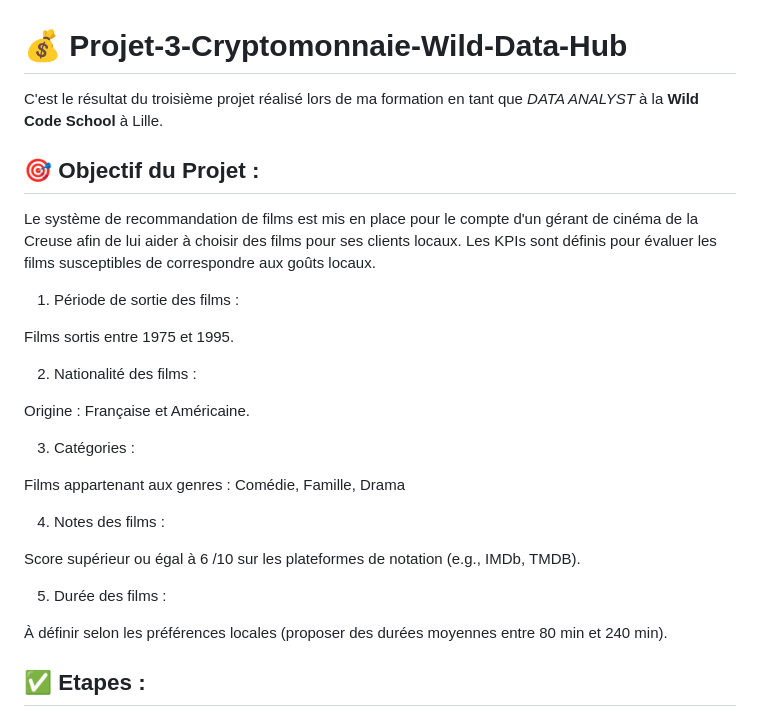
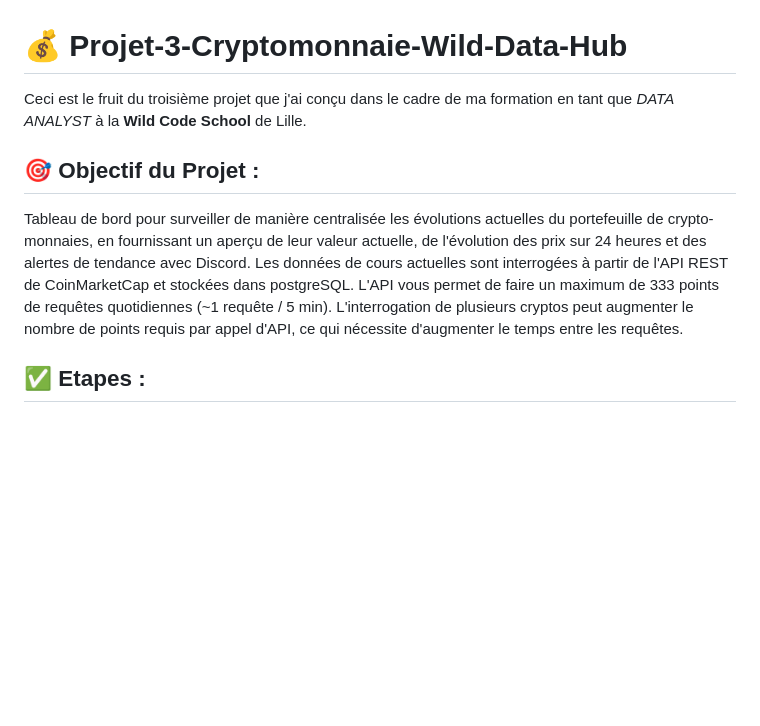
Before and after one commit to Sopanha2020/Projet-3-Cryptomonnaie-Wild-Data-Hub, a Markdown page: README.md, the part around the change printed below. GitHub-like rendering; blank space fills up the shorter version.

```diff
--- a/README.md
+++ b/README.md
@@ -1,34 +1,13 @@
 # 💰 Projet-3-Cryptomonnaie-Wild-Data-Hub
 
-C'est le résultat du troisième projet réalisé lors de ma formation en tant que _DATA ANALYST_ à la **Wild Code School** à Lille.
+Ceci est le fruit du troisième projet que j'ai conçu dans le cadre de ma formation en tant que _DATA ANALYST_ à la **Wild Code School** de Lille.
 
 ## 🎯 Objectif du Projet :
 
-Le système de recommandation de films est mis en place pour le compte d'un gérant de cinéma de la Creuse afin de lui aider à choisir des films pour ses clients locaux.
-Les KPIs sont définis pour évaluer les films susceptibles de correspondre aux goûts locaux.
-
-1. Période de sortie des films :
-
-Films sortis entre 1975 et 1995.
-
-2. Nationalité des films :
-
-Origine : Française et Américaine.
-
-3. Catégories :
-
-Films appartenant aux genres :
-     Comédie,
-     Famille,
-     Drama
-
-4. Notes des films :
-
-Score supérieur ou égal à 6 /10 sur les plateformes de notation (e.g., IMDb, TMDB).
-
-5. Durée des films :
-
-À définir selon les préférences locales (proposer des durées moyennes entre 80 min et 240 min).
+Tableau de bord pour surveiller de manière centralisée les évolutions actuelles du portefeuille de crypto-monnaies, en fournissant un aperçu de leur valeur actuelle, de l'évolution des prix sur 24 heures et des alertes de tendance avec Discord.
+Les données de cours actuelles sont interrogées à partir de l'API REST de CoinMarketCap et stockées dans postgreSQL. L'API vous permet de faire
+un maximum de 333 points de requêtes quotidiennes (~1 requête / 5 min). L'interrogation de plusieurs cryptos peut augmenter le
+nombre de points requis par appel d'API, ce qui nécessite d'augmenter le temps entre les requêtes.
 
 ## ✅ Etapes :
 
```
Also changed, not shown: other parts of README.md (+0 -63 lines).
